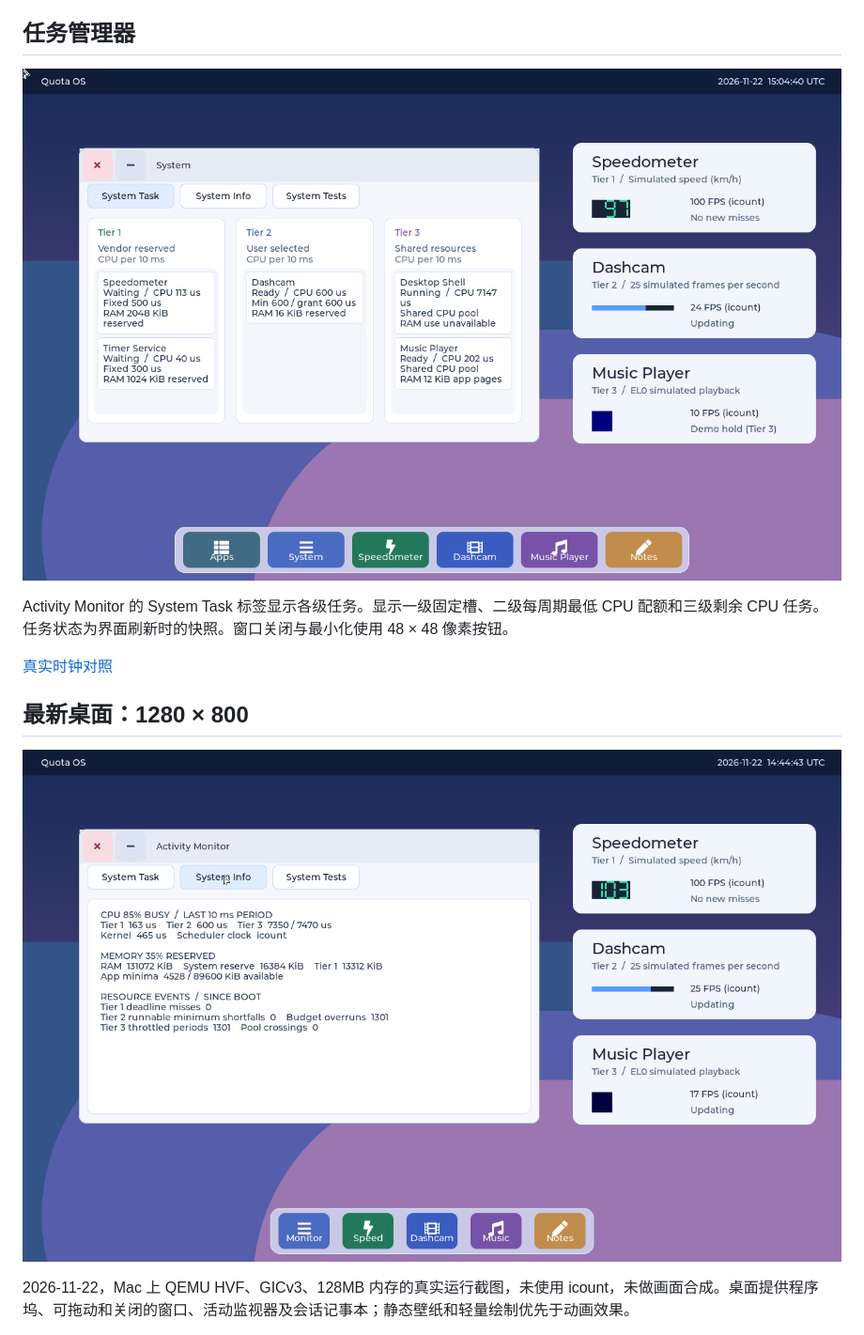
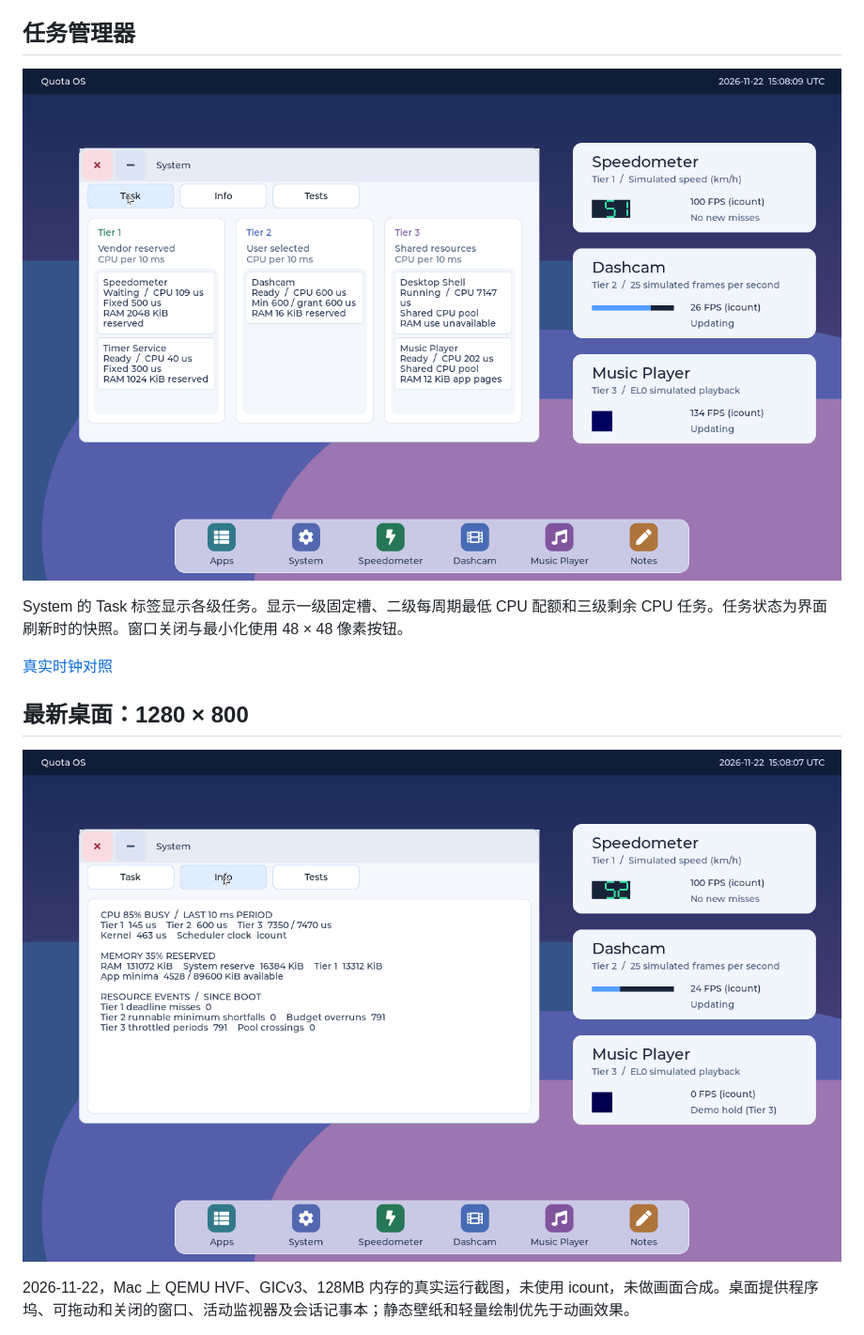
Before and after one commit to leiquan/Quota-OS, a Markdown page: README.md, the part around one of its changes. Shown at 94% size. Rendered like a GitHub page; pictures changed too: docs/screenshots/desktop-1280x800.png, docs/screenshots/task-manager.png.

Commit message:
Use square application icons and simplify System tabs

```diff
--- a/README.md
+++ b/README.md
@@ -54,7 +54,7 @@ Dock 首位的 Apps 列出镜像内置应用。System 的 System Task 标签显
 
 ![Quota OS 按三级显示实际任务](docs/screenshots/task-manager.png)
 
-Activity Monitor 的 System Task 标签显示各级任务。显示一级固定槽、二级每周期最低 CPU 配额和三级剩余 CPU 任务。任务状态为界面刷新时的快照。窗口关闭与最小化使用 48 × 48 像素按钮。
+System 的 Task 标签显示各级任务。显示一级固定槽、二级每周期最低 CPU 配额和三级剩余 CPU 任务。任务状态为界面刷新时的快照。窗口关闭与最小化使用 48 × 48 像素按钮。
 
 [真实时钟对照](docs/tests/optimization/cycle-03/REPORT.txt)
 
```
Also changed, not shown: other parts of README.md (+1 -1 lines), docs/screenshots/apps.png, 9 other files.
